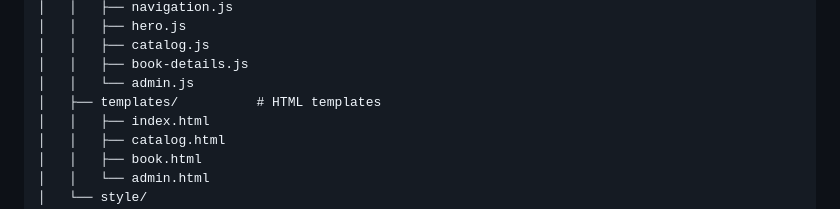
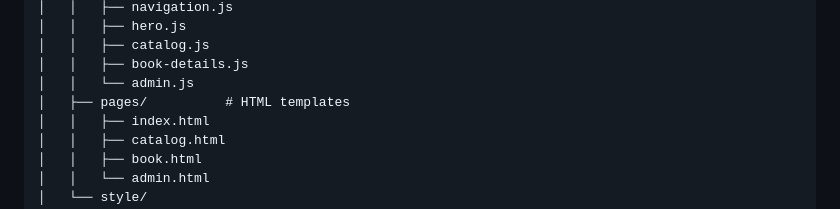
Before and after one commit to sophatlab/elibrary-app, a Markdown page: README.md, the part around the change. Rendered like a GitHub page.

Commit message:
fix: Correct directory name from 'templates' to 'pages' in project structure

```diff
--- a/README.md
+++ b/README.md
@@ -33,7 +33,7 @@ elibrary-app/
 │   │   ├── catalog.js
 │   │   ├── book-details.js
 │   │   └── admin.js
-│   ├── templates/          # HTML templates
+│   ├── pages/          # HTML templates
 │   │   ├── index.html
 │   │   ├── catalog.html
 │   │   ├── book.html
```
